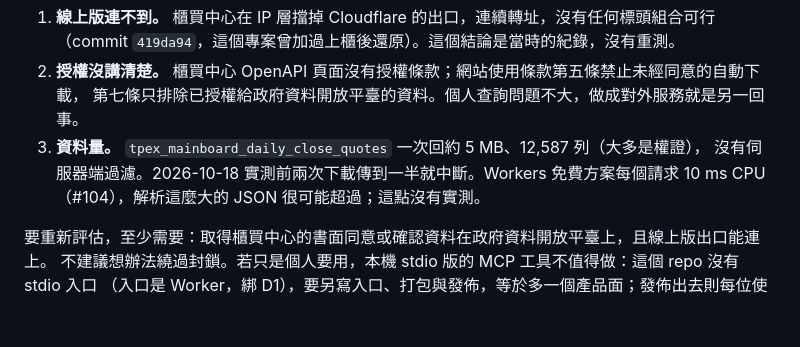
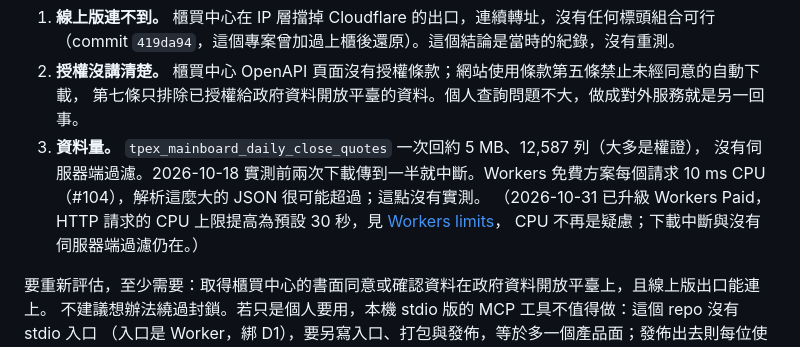
Before and after one commit to taux-io/twse-mcp, a Markdown page: docs/adr/0004-snapshot-movers.md, the part around the change. Drawn GitHub-style; blank space fills up the shorter version.

```diff
--- a/docs/adr/0004-snapshot-movers.md
+++ b/docs/adr/0004-snapshot-movers.md
@@ -54,6 +54,8 @@
 3. **資料量。** `tpex_mainboard_daily_close_quotes` 一次回約 5 MB、12,587 列（大多是權證），
    沒有伺服器端過濾。2026-10-18 實測前兩次下載傳到一半就中斷。Workers 免費方案每個請求 10 ms CPU
    （#104），解析這麼大的 JSON 很可能超過；這點沒有實測。
+   （2026-10-31 已升級 Workers Paid，HTTP 請求的 CPU 上限提高為預設 30 秒，見 [Workers limits](https://developers.cloudflare.com/workers/platform/limits/)，
+   CPU 不再是疑慮；下載中斷與沒有伺服器端過濾仍在。）
 
 要重新評估，至少需要：取得櫃買中心的書面同意或確認資料在政府資料開放平臺上，且線上版出口能連上。
 不建議想辦法繞過封鎖。若只是個人要用，本機 stdio 版的 MCP 工具不值得做：這個 repo 沒有 stdio 入口
```
Also changed, not shown: docs/adr/0001-dual-era-and-cache-scope.md (+1 -1 lines).
